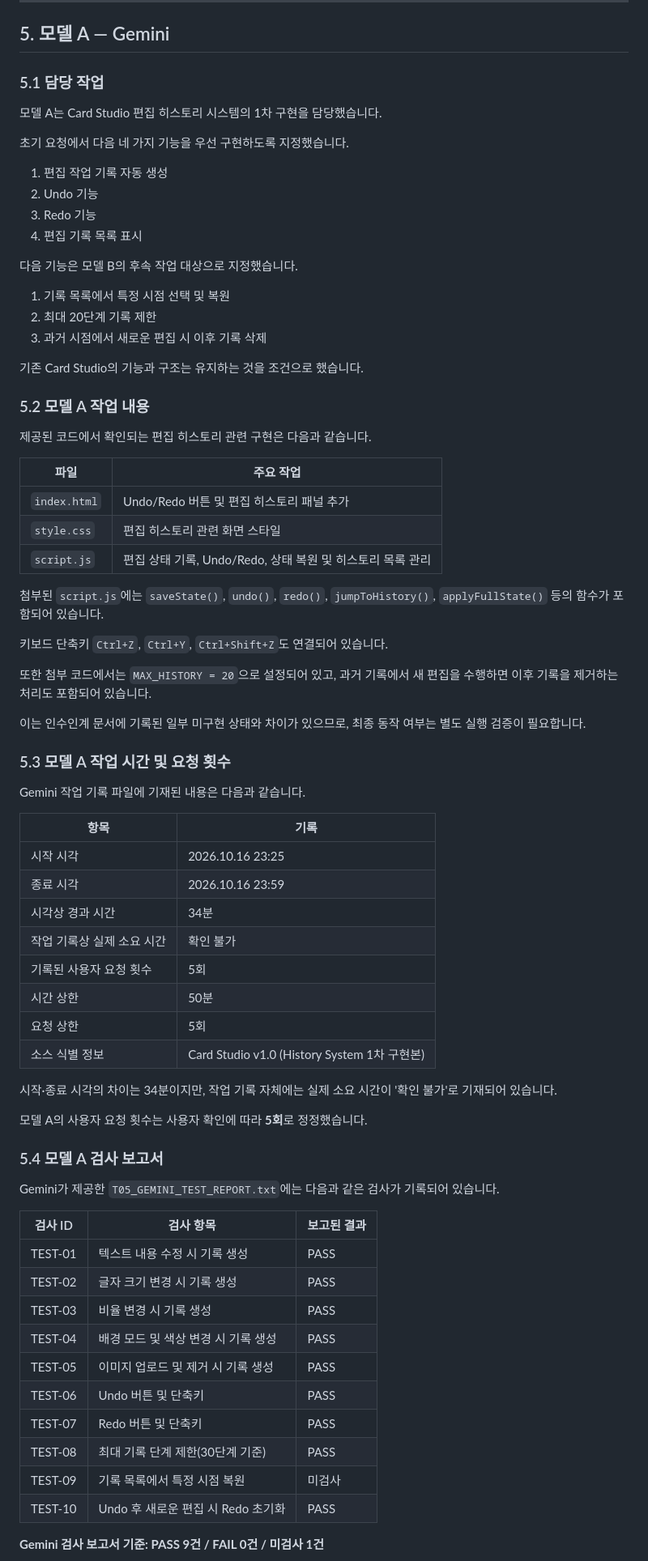
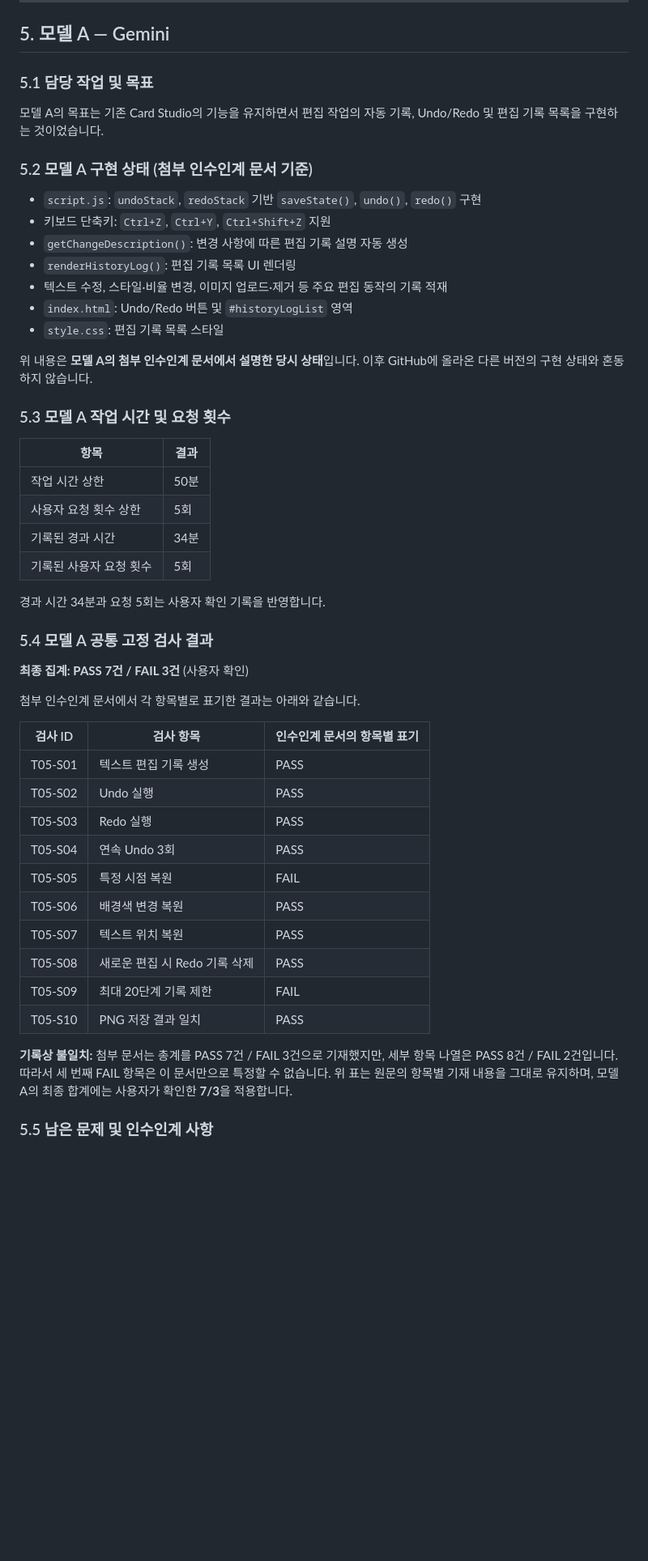
Before and after one commit to sumin003/ALEPH_T05_AI_Handoff, a Markdown page: README.md, the part around one of its changes. Shown at 81% size. GitHub-like rendering; blank space fills up the shorter version.

```diff
--- a/README.md
+++ b/README.md
@@ -80,78 +80,53 @@
 
 ## 5. 모델 A — Gemini
 
-### 5.1 담당 작업
+### 5.1 담당 작업 및 목표
 
-모델 A는 Card Studio 편집 히스토리 시스템의 1차 구현을 담당했습니다.
+모델 A의 목표는 기존 Card Studio의 기능을 유지하면서 편집 작업의 자동 기록, Undo/Redo 및 편집 기록 목록을 구현하는 것이었습니다.
 
-초기 요청에서 다음 네 가지 기능을 우선 구현하도록 지정했습니다.
+### 5.2 모델 A 구현 상태 (첨부 인수인계 문서 기준)
 
-1. 편집 작업 기록 자동 생성
-2. Undo 기능
-3. Redo 기능
-4. 편집 기록 목록 표시
+- `script.js`: `undoStack`, `redoStack` 기반 `saveState()`, `undo()`, `redo()` 구현
+- 키보드 단축키: `Ctrl+Z`, `Ctrl+Y`, `Ctrl+Shift+Z` 지원
+- `getChangeDescription()`: 변경 사항에 따른 편집 기록 설명 자동 생성
+- `renderHistoryLog()`: 편집 기록 목록 UI 렌더링
+- 텍스트 수정, 스타일·비율 변경, 이미지 업로드·제거 등 주요 편집 동작의 기록 적재
+- `index.html`: Undo/Redo 버튼 및 `#historyLogList` 영역
+- `style.css`: 편집 기록 목록 스타일
 
-다음 기능은 모델 B의 후속 작업 대상으로 지정했습니다.
-
-1. 기록 목록에서 특정 시점 선택 및 복원
-2. 최대 20단계 기록 제한
-3. 과거 시점에서 새로운 편집 시 이후 기록 삭제
-
-기존 Card Studio의 기능과 구조는 유지하는 것을 조건으로 했습니다.
-
-### 5.2 모델 A 작업 내용
-
-제공된 코드에서 확인되는 편집 히스토리 관련 구현은 다음과 같습니다.
-
-| 파일           | 주요 작업                                   |
-| ------------ | --------------------------------------- |
-| `index.html` | Undo/Redo 버튼 및 편집 히스토리 패널 추가            |
-| `style.css`  | 편집 히스토리 관련 화면 스타일                       |
-| `script.js`  | 편집 상태 기록, Undo/Redo, 상태 복원 및 히스토리 목록 관리 |
-
-첨부된 `script.js`에는 `saveState()`, `undo()`, `redo()`, `jumpToHistory()`, `applyFullState()` 등의 함수가 포함되어 있습니다.
-
-키보드 단축키 `Ctrl+Z`, `Ctrl+Y`, `Ctrl+Shift+Z`도 연결되어 있습니다.
-
-또한 첨부 코드에서는 `MAX_HISTORY = 20`으로 설정되어 있고, 과거 기록에서 새 편집을 수행하면 이후 기록을 제거하는 처리도 포함되어 있습니다.
-
-이는 인수인계 문서에 기록된 일부 미구현 상태와 차이가 있으므로, 최종 동작 여부는 별도 실행 검증이 필요합니다.
+위 내용은 **모델 A의 첨부 인수인계 문서에서 설명한 당시 상태**입니다. 이후 GitHub에 올라온 다른 버전의 구현 상태와 혼동하지 않습니다.
 
 ### 5.3 모델 A 작업 시간 및 요청 횟수
 
-Gemini 작업 기록 파일에 기재된 내용은 다음과 같습니다.
+| 항목 | 결과 |
+|---|---|
+| 작업 시간 상한 | 50분 |
+| 사용자 요청 횟수 상한 | 5회 |
+| 기록된 경과 시간 | 34분 |
+| 기록된 사용자 요청 횟수 | 5회 |
 
-| 항목              | 기록                                       |
-| --------------- | ---------------------------------------- |
-| 시작 시각           | 2026.10.16 23:25                         |
-| 종료 시각           | 2026.10.16 23:59                         |
-| 시각상 경과 시간       | 34분                                      |
-| 작업 기록상 실제 소요 시간 | 확인 불가                                    |
-| 기록된 사용자 요청 횟수   | 5회                                       |
-| 시간 상한           | 50분                                      |
-| 요청 상한           | 5회                                       |
-| 소스 식별 정보        | Card Studio v1.0 (History System 1차 구현본) |
+경과 시간 34분과 요청 5회는 사용자 확인 기록을 반영합니다.
 
-시작·종료 시각의 차이는 34분이지만, 작업 기록 자체에는 실제 소요 시간이 '확인 불가'로 기재되어 있습니다.
+### 5.4 모델 A 공통 고정 검사 결과
 
-모델 A의 사용자 요청 횟수는 사용자 확인에 따라 **5회**로 정정했습니다.
+**최종 집계: PASS 7건 / FAIL 3건** (사용자 확인)
 
-### 5.4 모델 A 검사 보고서
+첨부 인수인계 문서에서 각 항목별로 표기한 결과는 아래와 같습니다.
 
-Gemini가 제공한 `T05_GEMINI_TEST_REPORT.txt`에는 다음과 같은 검사가 기록되어 있습니다.
+| 검사 ID | 검사 항목 | 인수인계 문서의 항목별 표기 |
+|---|---|---|
+| T05-S01 | 텍스트 편집 기록 생성 | PASS |
+| T05-S02 | Undo 실행 | PASS |
+| T05-S03 | Redo 실행 | PASS |
+| T05-S04 | 연속 Undo 3회 | PASS |
+| T05-S05 | 특정 시점 복원 | FAIL |
+| T05-S06 | 배경색 변경 복원 | PASS |
+| T05-S07 | 텍스트 위치 복원 | PASS |
+| T05-S08 | 새로운 편집 시 Redo 기록 삭제 | PASS |
+| T05-S09 | 최대 20단계 기록 제한 | FAIL |
+| T05-S10 | PNG 저장 결과 일치 | PASS |
 
-| 검사 ID   | 검사 항목                    | 보고된 결과 |
-| ------- | ------------------------ | ------ |
-| TEST-01 | 텍스트 내용 수정 시 기록 생성        | PASS   |
-| TEST-02 | 글자 크기 변경 시 기록 생성         | PASS   |
-| TEST-03 | 비율 변경 시 기록 생성            | PASS   |
-| TEST-04 | 배경 모드 및 색상 변경 시 기록 생성    | PASS   |
-| TEST-05 | 이미지 업로드 및 제거 시 기록 생성     | PASS   |
-| TEST-06 | Undo 버튼 및 단축키            | PASS   |
-| TEST-07 | Redo 버튼 및 단축키            | PASS   |
-| TEST-08 | 최대 기록 단계 제한(30단계 기준)     | PASS   |
-| TEST-09 | 기록 목록에서 특정 시점 복원         | 미검사    |
-| TEST-10 | Undo 후 새로운 편집 시 Redo 초기화 | PASS   |
+**기록상 불일치:** 첨부 문서는 총계를 PASS 7건 / FAIL 3건으로 기재했지만, 세부 항목 나열은 PASS 8건 / FAIL 2건입니다. 따라서 세 번째 FAIL 항목은 이 문서만으로 특정할 수 없습니다. 위 표는 원문의 항목별 기재 내용을 그대로 유지하며, 모델 A의 최종 합계에는 사용자가 확인한 **7/3**을 적용합니다.
 
-**Gemini 검사 보고서 기준: PASS 9건 / FAIL 0건 / 미검사 1건**
+### 5.5 남은 문제 및 인수인계 사항
 
```
Also changed, not shown: other parts of README.md (+28 -68 lines).
